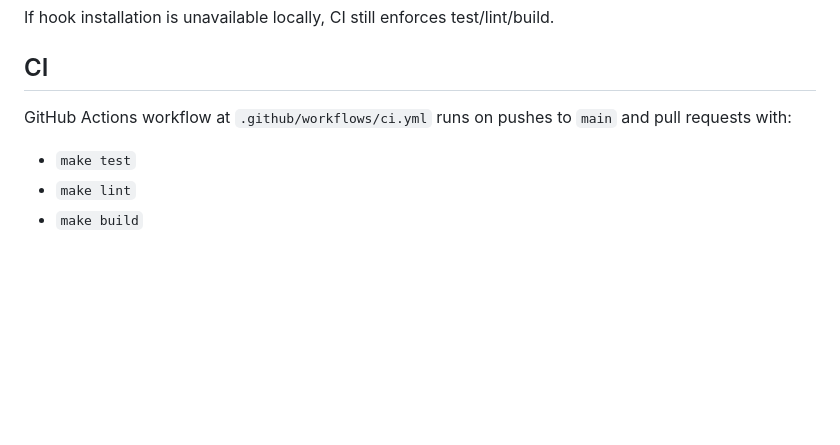
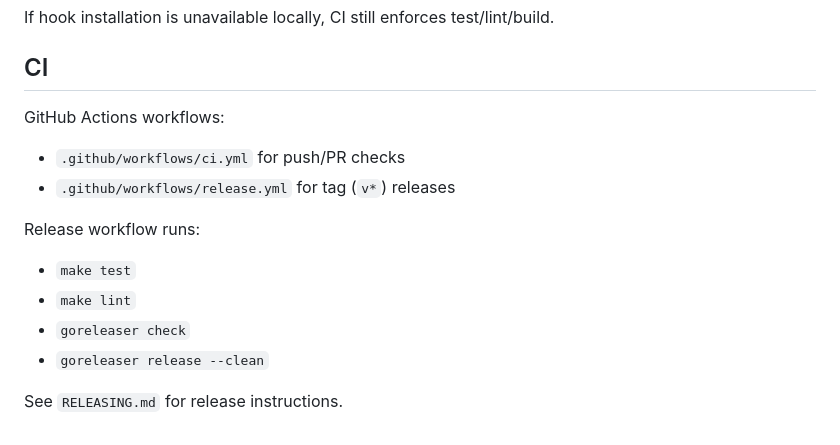
Before and after one commit to mgrossma09/hue-cli, a Markdown page: README.md, the part around one of its changes. Rendered like a GitHub page; blank space fills up the shorter version.

```diff
--- a/README.md
+++ b/README.md
@@ -178,8 +230,16 @@ If hook installation is unavailable locally, CI still enforces test/lint/build.
 
 ## CI
 
-GitHub Actions workflow at `.github/workflows/ci.yml` runs on pushes to `main` and pull requests with:
+GitHub Actions workflows:
+
+- `.github/workflows/ci.yml` for push/PR checks
+- `.github/workflows/release.yml` for tag (`v*`) releases
+
+Release workflow runs:
 
 - `make test`
 - `make lint`
-- `make build`
+- `goreleaser check`
+- `goreleaser release --clean`
+
+See `RELEASING.md` for release instructions.
```
Also changed, not shown: other parts of README.md (+52 -0 lines), RELEASING.md (added, +54 -0 lines).
